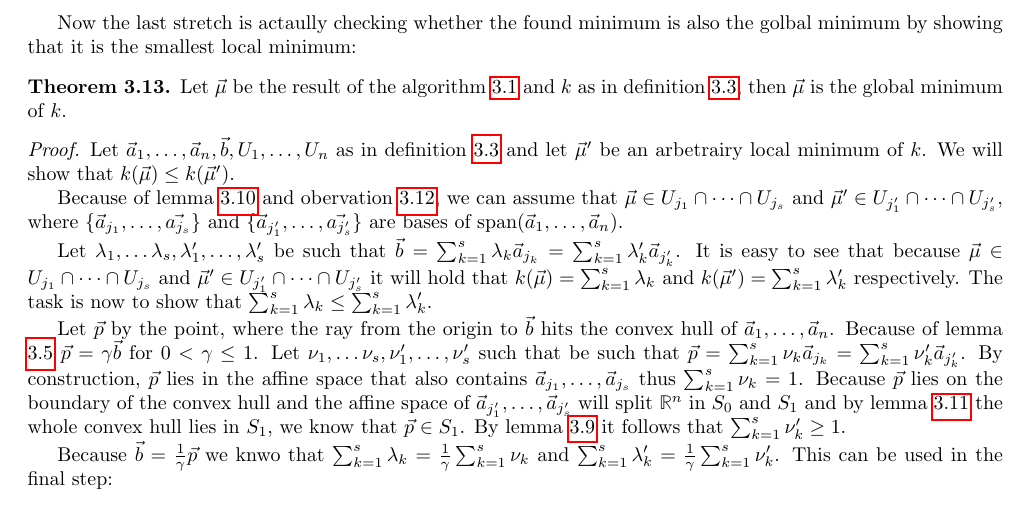
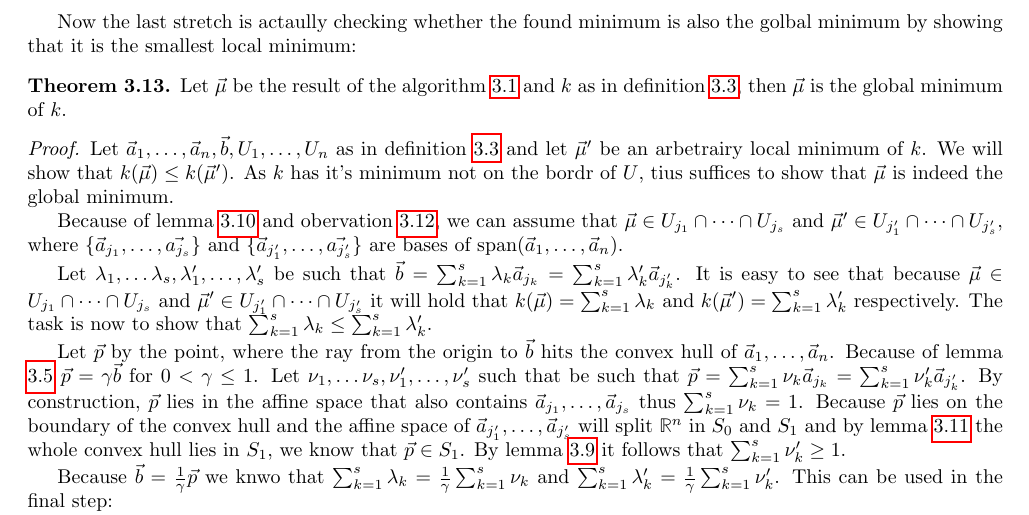
Before and after one commit to Mioriarty/bachelor-thesis, a LaTeX thesis (main.tex, which reads optimized_reduction/optimized_reduction.tex): part of page 22 of 29, cut so that both start at the same text. Compiled offline with pdfLaTeX.

Commit message:
add clirification

```diff
--- a/optimized_reduction/optimized_reduction.tex
+++ b/optimized_reduction/optimized_reduction.tex
@@ -369,7 +369,7 @@ Now the last stretch is actaully checking whether the found minimum is also the
     Let $\vec\mu$ be the result of the algorithm \ref{algo} and $k$ as in definition \ref{def:algo_basic}, then $\vec\mu$ is the global minimum of $k$.
 \end{theorem}
 \begin{proof}
-    Let $\vec a_1, \dots, \vec a_n, \vec b, U_1, \dots, U_n$ as in definition \ref{def:algo_basic} and let $\vec\mu'$ be an arbetrairy local minimum of $k$. We will show that $k(\vec\mu) \leq k(\vec\mu')$.
+    Let $\vec a_1, \dots, \vec a_n, \vec b, U_1, \dots, U_n$ as in definition \ref{def:algo_basic} and let $\vec\mu'$ be an arbetrairy local minimum of $k$. We will show that $k(\vec\mu) \leq k(\vec\mu')$. As $k$ has it's minimum not on the bordr of $U$, tius suffices to show that $\vec\mu$ is indeed the global minimum.
 
     Because of lemma \ref{lemma:sub_fecets_are_extendable} and obervation \ref{obs:local_minima_in_front_facets}, we can assume that $\vec\mu \in U_{j_1} \cap \dots \cap U_{j_s}$ and $\vec\mu' \in U_{j'_1} \cap \dots \cap U_{j'_s}$, where $\{\vec a_{j_1}, \dots, \vec {a_{j_s}}\}$ and $\{\vec a_{j'_1}, \dots, \vec {a_{j'_s}}\}$ are bases of $\Span(\vec a_1, \dots, \vec a_n)$.
 
```
